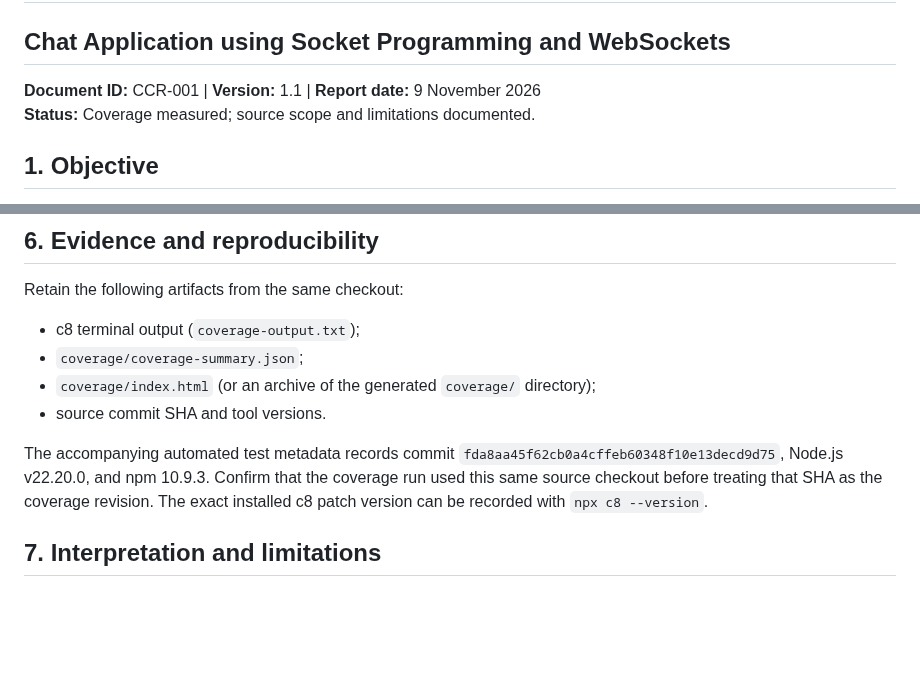
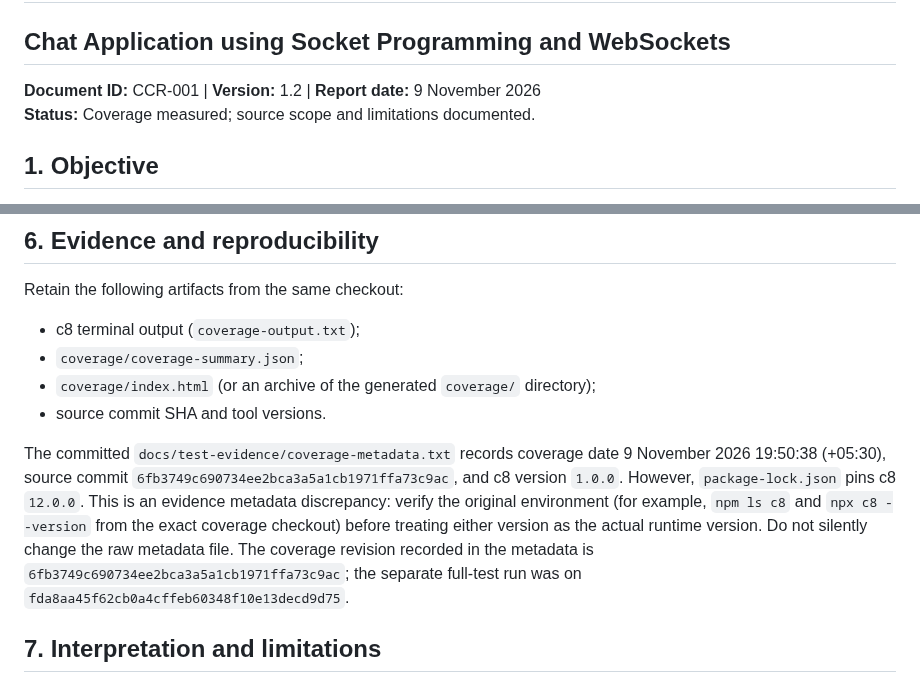
Before and after one commit to SE-MiniProject-5/chat-application-socket-programming, a Markdown page: docs/Code_Coverage_Report.md, 2 parts joined by grey strips. Rendered like a GitHub page; blank space fills up the shorter version.

Commit message:
docs: clarify coverage revision and tool metadata

```diff
--- a/docs/Code_Coverage_Report.md
+++ b/docs/Code_Coverage_Report.md
@@ -1,7 +1,7 @@
 # Code Coverage Report
 ## Chat Application using Socket Programming and WebSockets
 
-**Document ID:** CCR-001 | **Version:** 1.1 | **Report date:** 9 November 2026
+**Document ID:** CCR-001 | **Version:** 1.2 | **Report date:** 9 November 2026
 **Status:** Coverage measured; source scope and limitations documented.
 
 ## 1. Objective
@@ -49,7 +49,7 @@ Retain the following artifacts from the same checkout:
 - `coverage/index.html` (or an archive of the generated `coverage/` directory);
 - source commit SHA and tool versions.
 
-The accompanying automated test metadata records commit `fda8aa45f62cb0a4cffeb60348f10e13decd9d75`, Node.js v22.20.0, and npm 10.9.3. Confirm that the coverage run used this same source checkout before treating that SHA as the coverage revision. The exact installed c8 patch version can be recorded with `npx c8 --version`.
+The committed `docs/test-evidence/coverage-metadata.txt` records coverage date 9 November 2026 19:50:38 (+05:30), source commit `6fb3749c690734ee2bca3a5a1cb1971ffa73c9ac`, and c8 version `1.0.0`. However, `package-lock.json` pins c8 `12.0.0`. This is an evidence metadata discrepancy: verify the original environment (for example, `npm ls c8` and `npx c8 --version` from the exact coverage checkout) before treating either version as the actual runtime version. Do not silently change the raw metadata file. The coverage revision recorded in the metadata is `6fb3749c690734ee2bca3a5a1cb1971ffa73c9ac`; the separate full-test run was on `fda8aa45f62cb0a4cffeb60348f10e13decd9d75`.
 
 ## 7. Interpretation and limitations
 Coverage measures code execution, not correctness, security assurance, or requirements completeness. The report covers only `src/`; it does not claim coverage for browser-side JavaScript in `public/`. Uncovered code may include untested functionality, defensive/error-handling paths, or environment-specific code and should be reviewed.
```
